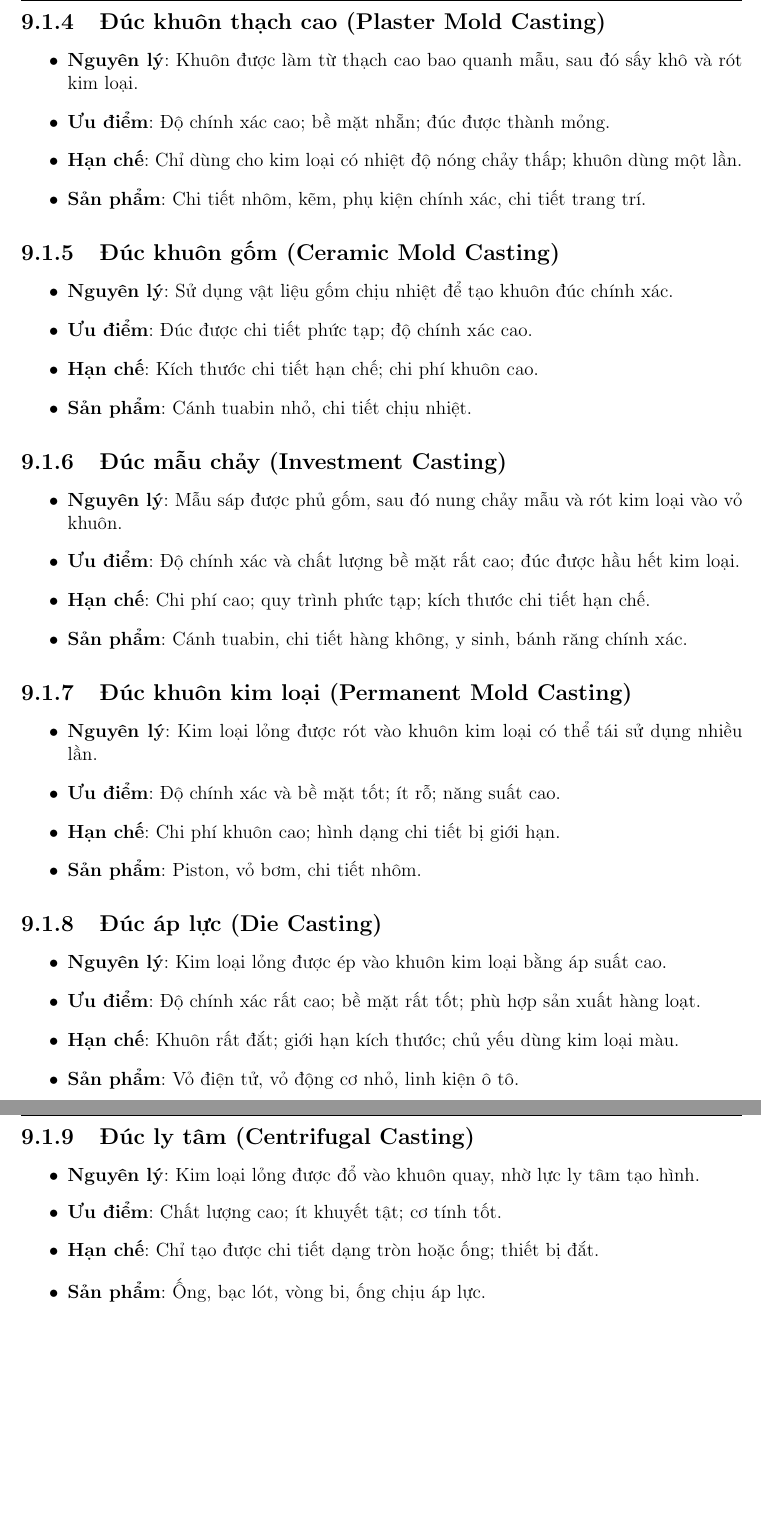
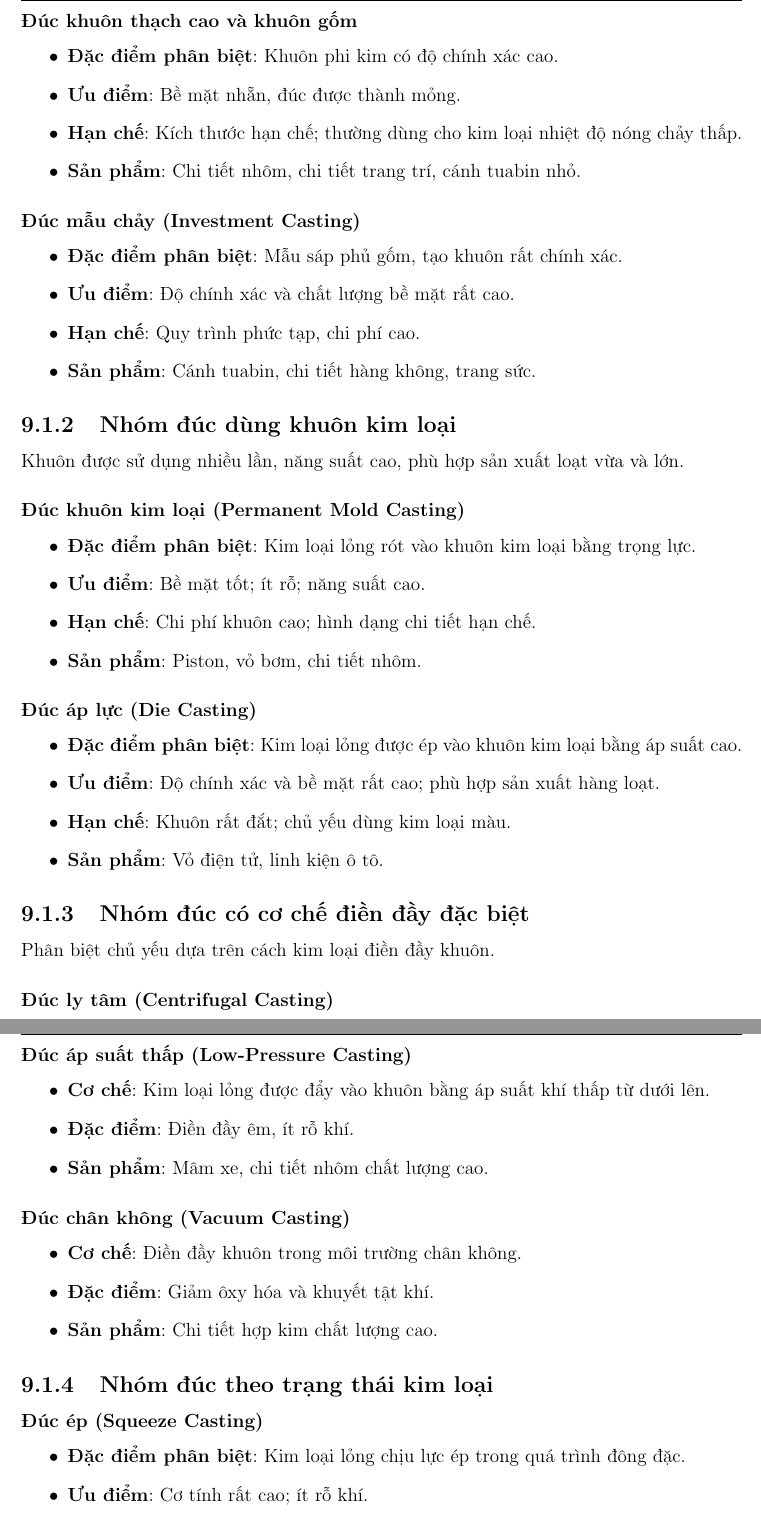
Before and after one commit to duvohuu/Synthesis-of-Manufacturing-Processes, a LaTeX document (main.tex, which reads chapter9.tex): two parts of pages 73 and 74 of 83 before the commit and two parts of pages 73 and 74 of 84 after it, joined at a grey line, cut so that both start at the same text, the shorter picture padded with empty space. Compiled offline with pdfLaTeX.

Commit message:
Change question 1

```diff
--- a/chapter9.tex
+++ b/chapter9.tex
@@ -24,49 +32,49 @@
             \item \textbf{Sản phẩm}: Block động cơ ô tô, chi tiết phức tạp.
         \end{itemize}
 
-            \subsection{Đúc khuôn thạch cao (Plaster Mold Casting)}
+        \subsubsection{Đúc khuôn thạch cao và khuôn gốm}
         \begin{itemize}
-                \item \textbf{Nguyên lý}: Khuôn được làm từ thạch cao bao quanh mẫu, sau đó sấy khô và rót kim loại.
-                \item \textbf{Ưu điểm}: Độ chính xác cao; bề mặt nhẵn; đúc được thành mỏng.
-                \item \textbf{Hạn chế}: Chỉ dùng cho kim loại có nhiệt độ nóng chảy thấp; khuôn dùng một lần.
-                \item \textbf{Sản phẩm}: Chi tiết nhôm, kẽm, phụ kiện chính xác, chi tiết trang trí.
+            \item \textbf{Đặc điểm phân biệt}: Khuôn phi kim có độ chính xác cao.
+            \item \textbf{Ưu điểm}: Bề mặt nhẵn, đúc được thành mỏng.
+            \item \textbf{Hạn chế}: Kích thước hạn chế; thường dùng cho kim loại nhiệt độ nóng chảy thấp.
+            \item \textbf{Sản phẩm}: Chi tiết nhôm, chi tiết trang trí, cánh tuabin nhỏ.
         \end{itemize}
 
-            \subsection{Đúc khuôn gốm (Ceramic Mold Casting)}
+        \subsubsection{Đúc mẫu chảy (Investment Casting)}
         \begin{itemize}
-                \item \textbf{Nguyên lý}: Sử dụng vật liệu gốm chịu nhiệt để tạo khuôn đúc chính xác.
-                \item \textbf{Ưu điểm}: Đúc được chi tiết phức tạp; độ chính xác cao.
-                \item \textbf{Hạn chế}: Kích thước chi tiết hạn chế; chi phí khuôn cao.
-                \item \textbf{Sản phẩm}: Cánh tuabin nhỏ, chi tiết chịu nhiệt.
+            \item \textbf{Đặc điểm phân biệt}: Mẫu sáp phủ gốm, tạo khuôn rất chính xác.
+            \item \textbf{Ưu điểm}: Độ chính xác và chất lượng bề mặt rất cao.
+            \item \textbf{Hạn chế}: Quy trình phức tạp, chi phí cao.
+            \item \textbf{Sản phẩm}: Cánh tuabin, chi tiết hàng không, trang sức.
         \end{itemize}
 
-            \subsection{Đúc mẫu chảy (Investment Casting)}
+        %================================================
+        \subsection{Nhóm đúc dùng khuôn kim loại}
+
+        Khuôn được sử dụng nhiều lần, năng suất cao,
+        phù hợp sản xuất loạt vừa và lớn.
+
+        \subsubsection{Đúc khuôn kim loại (Permanent Mold Casting)}
         \begin{itemize}
-                \item \textbf{Nguyên lý}: Mẫu sáp được phủ gốm, sau đó nung chảy mẫu và rót kim loại vào vỏ khuôn.
-                \item \textbf{Ưu điểm}: Độ chính xác và chất lượng bề mặt rất cao; đúc được hầu hết kim loại.
-                \item \textbf{Hạn chế}: Chi phí cao; quy trình phức tạp; kích thước chi tiết hạn chế.
-                \item \textbf{Sản phẩm}: Cánh tuabin, chi tiết hàng không, y sinh, bánh răng chính xác.
-            \end{itemize}
-
-            \subsection{Đúc khuôn kim loại (Permanent Mold Casting)}
-            \begin{itemize}
-                \item \textbf{Nguyên lý}: Kim loại lỏng được rót vào khuôn kim loại có thể tái sử dụng nhiều lần.
-                \item \textbf{Ưu điểm}: Độ chính xác và bề mặt tốt; ít rỗ; năng suất cao.
-                \item \textbf{Hạn chế}: Chi phí khuôn cao; hình dạng chi tiết bị giới hạn.
+            \item \textbf{Đặc điểm phân biệt}: Kim loại lỏng rót vào khuôn kim loại bằng trọng lực.
+            \item \textbf{Ưu điểm}: Bề mặt tốt; ít rỗ; năng suất cao.
+            \item \textbf{Hạn chế}: Chi phí khuôn cao; hình dạng chi tiết hạn chế.
             \item \textbf{Sản phẩm}: Piston, vỏ bơm, chi tiết nhôm.
         \end{itemize}
 
-            \subsection{Đúc áp lực (Die Casting)}
+        \subsubsection{Đúc áp lực (Die Casting)}
         \begin{itemize}
-                \item \textbf{Nguyên lý}: Kim loại lỏng được ép vào khuôn kim loại bằng áp suất cao.
-                \item \textbf{Ưu điểm}: Độ chính xác rất cao; bề mặt rất tốt; phù hợp sản xuất hàng loạt.
-                \item \textbf{Hạn chế}: Khuôn rất đắt; giới hạn kích thước; chủ yếu dùng kim loại màu.
-                \item \textbf{Sản phẩm}: Vỏ điện tử, vỏ động cơ nhỏ, linh kiện ô tô.
+            \item \textbf{Đặc điểm phân biệt}: Kim loại lỏng được ép vào khuôn kim loại
+            bằng áp suất cao.
+            \item \textbf{Ưu điểm}: Độ chính xác và bề mặt rất cao; phù hợp sản xuất hàng loạt.
+            \item \textbf{Hạn chế}: Khuôn rất đắt; chủ yếu dùng kim loại màu.
+            \item \textbf{Sản phẩm}: Vỏ điện tử, linh kiện ô tô.
         \end{itemize}
 
-            \subsection{Đúc ly tâm (Centrifugal Casting)}
+        %================================================
+        \subsection{Nhóm đúc có cơ chế điền đầy đặc biệt}
+
+        Phân biệt chủ yếu dựa trên cách kim loại điền đầy khuôn.
+
+        \subsubsection{Đúc ly tâm (Centrifugal Casting)}
         \begin{itemize}
-                \item \textbf{Nguyên lý}: Kim loại lỏng được đổ vào khuôn quay, nhờ lực ly tâm tạo hình.
-                \item \textbf{Ưu điểm}: Chất lượng cao; ít khuyết tật; cơ tính tốt.
-                \item \textbf{Hạn chế}: Chỉ tạo được chi tiết dạng tròn hoặc ống; thiết bị đắt.
-                \item \textbf{Sản phẩm}: Ống, bạc lót, vòng bi, ống chịu áp lực.
@@ -72,0 +84,24 @@
+        \end{itemize}
+
+        \subsubsection{Đúc áp suất thấp (Low-Pressure Casting)}
+        \begin{itemize}
+            \item \textbf{Cơ chế}: Kim loại lỏng được đẩy vào khuôn bằng áp suất khí thấp từ dưới lên.
+            \item \textbf{Đặc điểm}: Điền đầy êm, ít rỗ khí.
+            \item \textbf{Sản phẩm}: Mâm xe, chi tiết nhôm chất lượng cao.
+        \end{itemize}
+
+        \subsubsection{Đúc chân không (Vacuum Casting)}
+        \begin{itemize}
+            \item \textbf{Cơ chế}: Điền đầy khuôn trong môi trường chân không.
+            \item \textbf{Đặc điểm}: Giảm ôxy hóa và khuyết tật khí.
+            \item \textbf{Sản phẩm}: Chi tiết hợp kim chất lượng cao.
+        \end{itemize}
+
+        %================================================
+        \subsection{Nhóm đúc theo trạng thái kim loại}
+
+        \subsubsection{Đúc ép (Squeeze Casting)}
+        \begin{itemize}
+            \item \textbf{Đặc điểm phân biệt}: Kim loại lỏng chịu lực ép trong quá trình đông đặc.
+            \item \textbf{Ưu điểm}: Cơ tính rất cao; ít rỗ khí.
+            \item \textbf{Sản phẩm}: Chi tiết chịu tải, chi tiết ô tô.
```
Also changed, not shown: chapter9.tex (61 more changed lines). Lines whose indentation alone changed are shown as unchanged.
